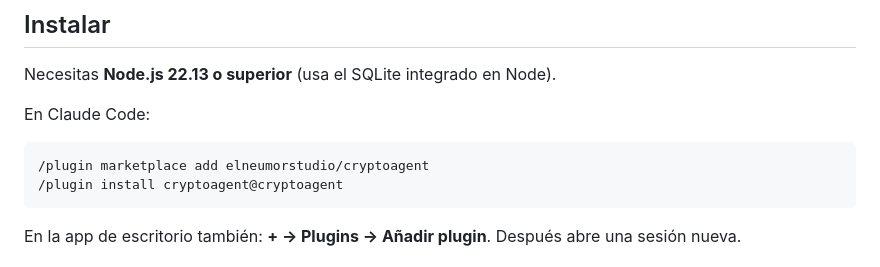
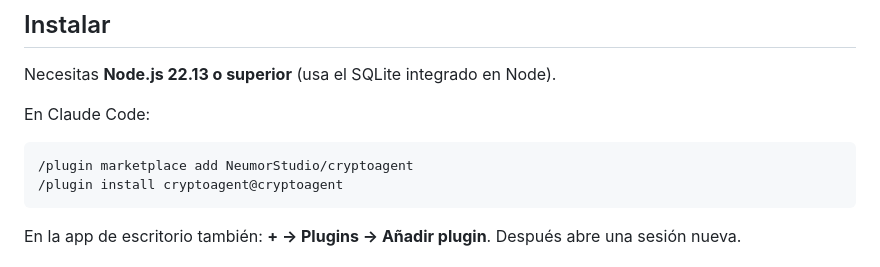
Before and after one commit to NeumorStudio/cryptoagent, a Markdown page: README.md, the part around the change. Rendered like a GitHub page.

Commit message:
README: instalación desde NeumorStudio/cryptoagent
Co-Authored-By: Claude Opus 5.5 <noreply@anthropic.com>

````diff
--- a/README.md
+++ b/README.md
@@ -18,7 +18,7 @@ Necesitas **Node.js 22.13 o superior** (usa el SQLite integrado en Node).
 En Claude Code:
 
 ```
-/plugin marketplace add elneumorstudio/cryptoagent
+/plugin marketplace add NeumorStudio/cryptoagent
 /plugin install cryptoagent@cryptoagent
 ```
 
````
